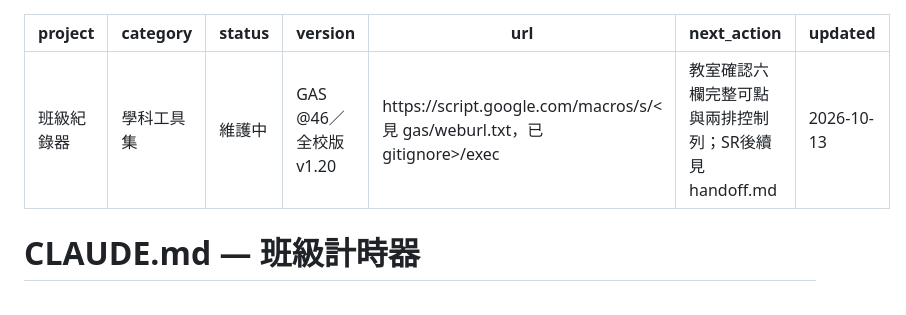
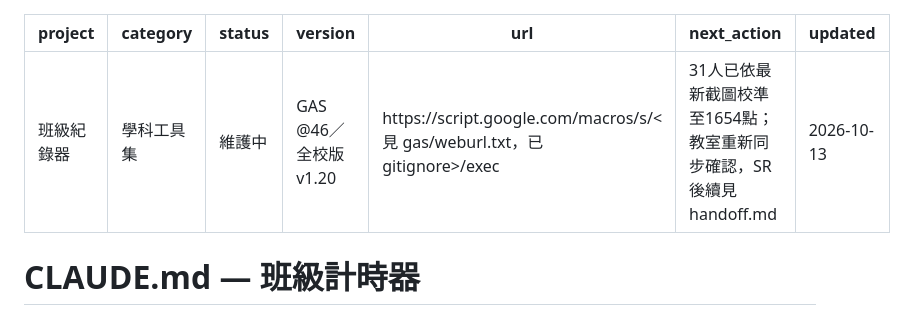
Before and after one commit to wukolo1206/classroom-timer, a Markdown page: CLAUDE.md, the part around the change. Rendered like a GitHub page.

```diff
--- a/CLAUDE.md
+++ b/CLAUDE.md
@@ -4,7 +4,7 @@ category: 學科工具集
 status: 維護中
 version: GAS @46／全校版 v1.20
 url: https://script.google.com/macros/s/<見 gas/weburl.txt，已 gitignore>/exec
-next_action: 教室確認六欄完整可點與兩排控制列；SR後續見handoff.md
+next_action: 31人已依最新截圖校準至1654點；教室重新同步確認，SR後續見handoff.md
 updated: 2026-10-13
 ---
 
```
Also changed, not shown: CHANGELOG.md (+5 -0 lines), handoff.md (+3 -1 lines).
